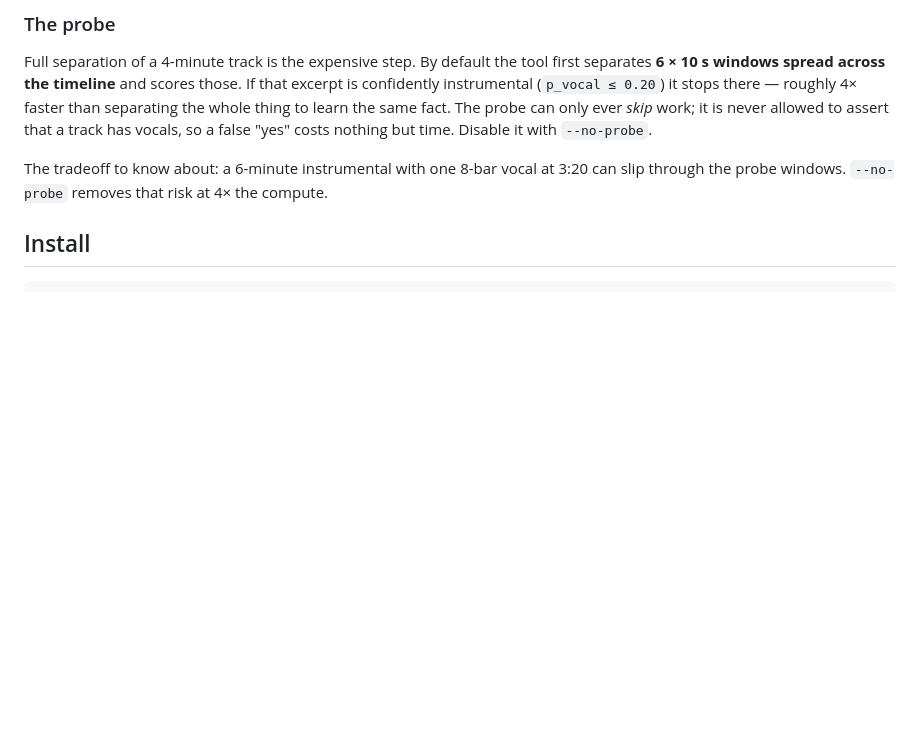
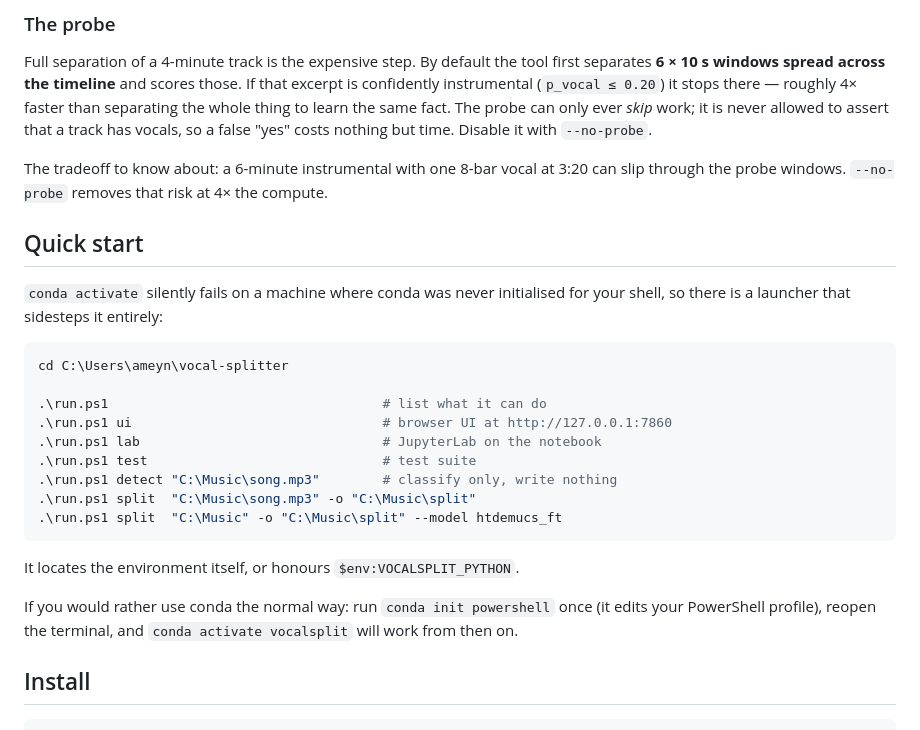
Before and after one commit to amey-ghodeswar/vocalsplit, a Markdown page: README.md, the part around the change. Rendered like a GitHub page; blank space fills up the shorter version.

Commit message:
README: document the run.ps1 quick start
Co-Authored-By: Claude Opus 5 (1M context) <noreply@anthropic.com>

````diff
--- a/README.md
+++ b/README.md
@@ -45,6 +45,29 @@ ever *skip* work; it is never allowed to assert that a track has vocals, so a fa
 
 The tradeoff to know about: a 6-minute instrumental with one 8-bar vocal at 3:20 can
 slip through the probe windows. `--no-probe` removes that risk at 4× the compute.
+
+## Quick start
+
+`conda activate` silently fails on a machine where conda was never initialised for
+your shell, so there is a launcher that sidesteps it entirely:
+
+```powershell
+cd C:\Users\ameyn\vocal-splitter
+
+.\run.ps1                                   # list what it can do
+.\run.ps1 ui                                # browser UI at http://127.0.0.1:7860
+.\run.ps1 lab                               # JupyterLab on the notebook
+.\run.ps1 test                              # test suite
+.\run.ps1 detect "C:\Music\song.mp3"        # classify only, write nothing
+.\run.ps1 split  "C:\Music\song.mp3" -o "C:\Music\split"
+.\run.ps1 split  "C:\Music" -o "C:\Music\split" --model htdemucs_ft
+```
+
+It locates the environment itself, or honours `$env:VOCALSPLIT_PYTHON`.
+
+If you would rather use conda the normal way: run `conda init powershell` once (it
+edits your PowerShell profile), reopen the terminal, and `conda activate vocalsplit`
+will work from then on.
 
 ## Install
 
````
